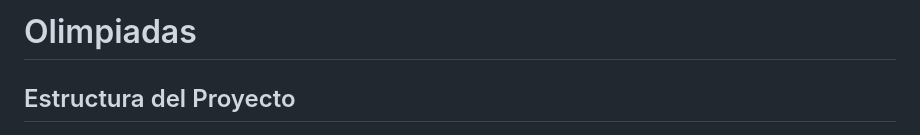
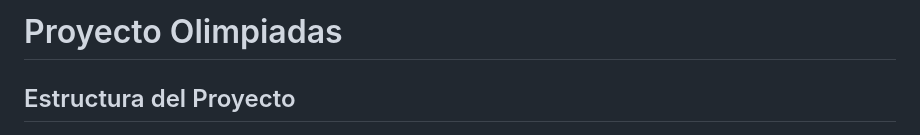
Before and after one commit to Juanardo27/Olimpiadas, a Markdown page: Guia (IMPORTANTE LEER).md, the part around the change. Drawn GitHub-style.

```diff
--- a/Guia (IMPORTANTE LEER).md
+++ b/Guia (IMPORTANTE LEER).md
@@ -1,4 +1,4 @@
-# Olimpiadas
+# Proyecto Olimpiadas
 
 ## Estructura del Proyecto
 
```
